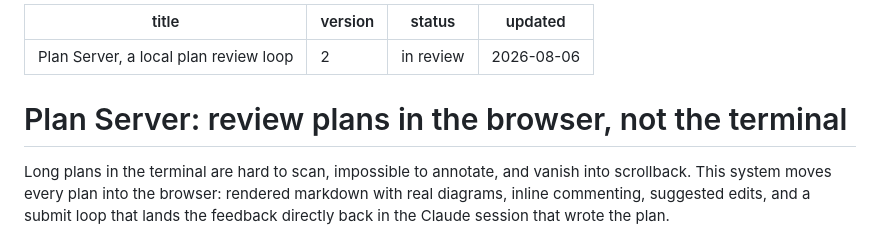
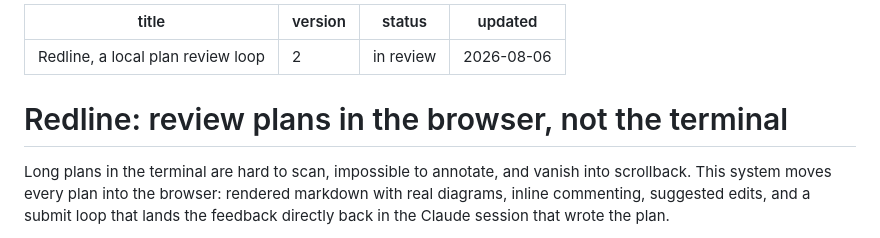
Before and after one commit to NikkyAmresh/redline, a Markdown page: plans/plan-server/v1.md, the part around the change. Rendered like a GitHub page.

```diff
--- a/plans/plan-server/v1.md
+++ b/plans/plan-server/v1.md
@@ -1,11 +1,11 @@
 ---
-title: Plan Server, a local plan review loop
+title: Redline, a local plan review loop
 version: 2
 status: in review
 updated: 2026-08-06
 ---
 
-# Plan Server: review plans in the browser, not the terminal
+# Redline: review plans in the browser, not the terminal
 
 Long plans in the terminal are hard to scan, impossible to annotate, and vanish into scrollback. This system moves every plan into the browser: rendered markdown with real diagrams, inline commenting, suggested edits, and a submit loop that lands the feedback directly back in the Claude session that wrote the plan.
 
```
Also changed, not shown: README.md (+6 -6 lines), docs/assets/viewer.png, 3 other files.
